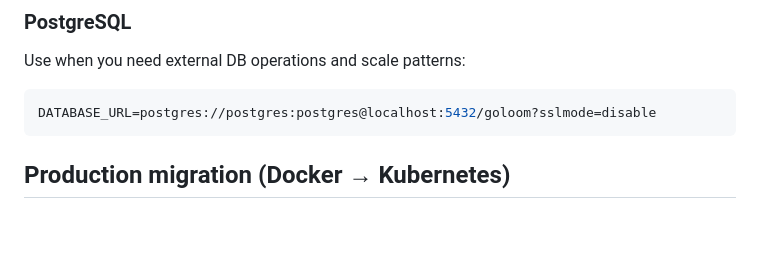
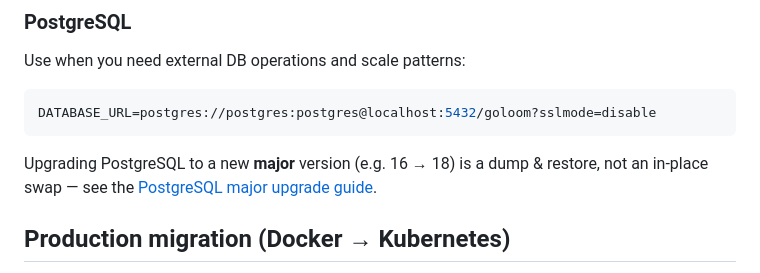
Before and after one commit to Goloom-App/goloom, a Markdown page: README.md, the part around the change. Drawn GitHub-style; blank space fills up the shorter version.

Commit message:
docs: add PostgreSQL major upgrade guide
Document upgrading PostgreSQL across major versions (e.g. 16 -> 18, the new
docker-compose default) via dump & restore — including the "dump before you
change the image" caveat, keeping ENCRYPTION_KEY stable, verify and rollback.
Link it from the README PostgreSQL section.

Co-Authored-By: Claude Opus 4.8 <noreply@anthropic.com>

````diff
--- a/README.md
+++ b/README.md
@@ -247,6 +247,10 @@ Use when you need external DB operations and scale patterns:
 DATABASE_URL=postgres://postgres:postgres@localhost:5432/goloom?sslmode=disable
 ```
 
+Upgrading PostgreSQL to a new **major** version (e.g. 16 → 18) is a dump &
+restore, not an in-place swap — see the
+[PostgreSQL major upgrade guide](https://goloom-app.github.io/migrations/postgres-major-upgrade/).
+
 ## Production migration (Docker → Kubernetes)
 
 If you run Goloom with Docker PostgreSQL and want to move to the homelab CNPG deployment, see [`docs/migrations/docker-to-kubernetes-homelab.md`](docs/migrations/docker-to-kubernetes-homelab.md).
````
Also changed, not shown: 1 other file.
